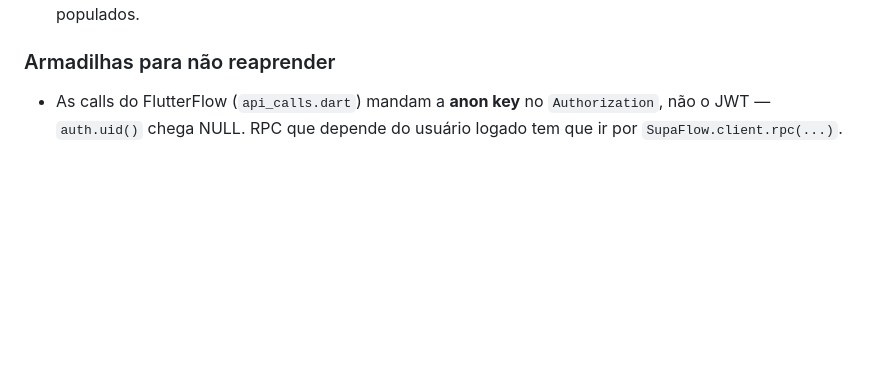
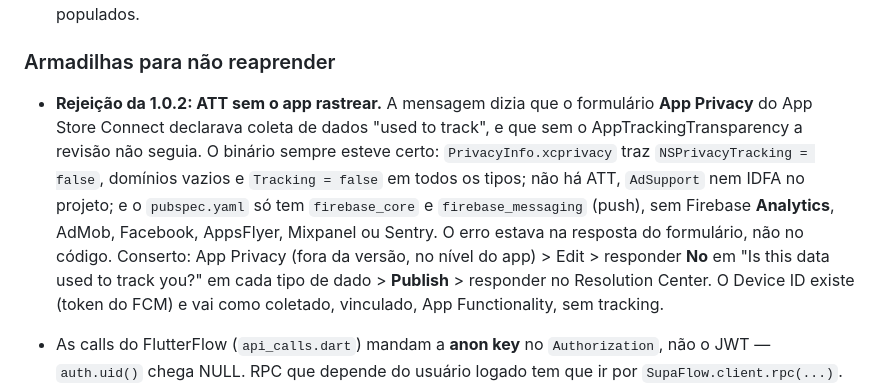
Before and after one commit to PedroasoLuiz/datafit, a Markdown page: IOS_APPSTORE.md, the part around the change. Drawn GitHub-style; blank space fills up the shorter version.

Commit message:
Anota por que a 1.0.2 foi rejeitada por ATT sem o app rastrear
Co-Authored-By: Claude Opus 5 <noreply@anthropic.com>

```diff
--- a/IOS_APPSTORE.md
+++ b/IOS_APPSTORE.md
@@ -61,6 +61,20 @@ Restam 6 itens abertos.
       é obrigatório. Usar um Personal com alunos, treinos e métricas populados.
 
 ### Armadilhas para não reaprender
+
+- **Rejeição da 1.0.2: ATT sem o app rastrear.** A mensagem dizia que o
+  formulário **App Privacy** do App Store Connect declarava coleta de dados
+  "used to track", e que sem o AppTrackingTransparency a revisão não seguia.
+  O binário sempre esteve certo: `PrivacyInfo.xcprivacy` traz
+  `NSPrivacyTracking = false`, domínios vazios e `Tracking = false` em todos os
+  tipos; não há ATT, `AdSupport` nem IDFA no projeto; e o `pubspec.yaml` só tem
+  `firebase_core` e `firebase_messaging` (push), sem Firebase **Analytics**,
+  AdMob, Facebook, AppsFlyer, Mixpanel ou Sentry. O erro estava na resposta do
+  formulário, não no código. Conserto: App Privacy (fora da versão, no nível do
+  app) > Edit > responder **No** em "Is this data used to track you?" em cada
+  tipo de dado > **Publish** > responder no Resolution Center. O Device ID
+  existe (token do FCM) e vai como coletado, vinculado, App Functionality, sem
+  tracking.
 
 - As calls do FlutterFlow (`api_calls.dart`) mandam a **anon key** no
   `Authorization`, não o JWT — `auth.uid()` chega NULL. RPC que depende do usuário
```
